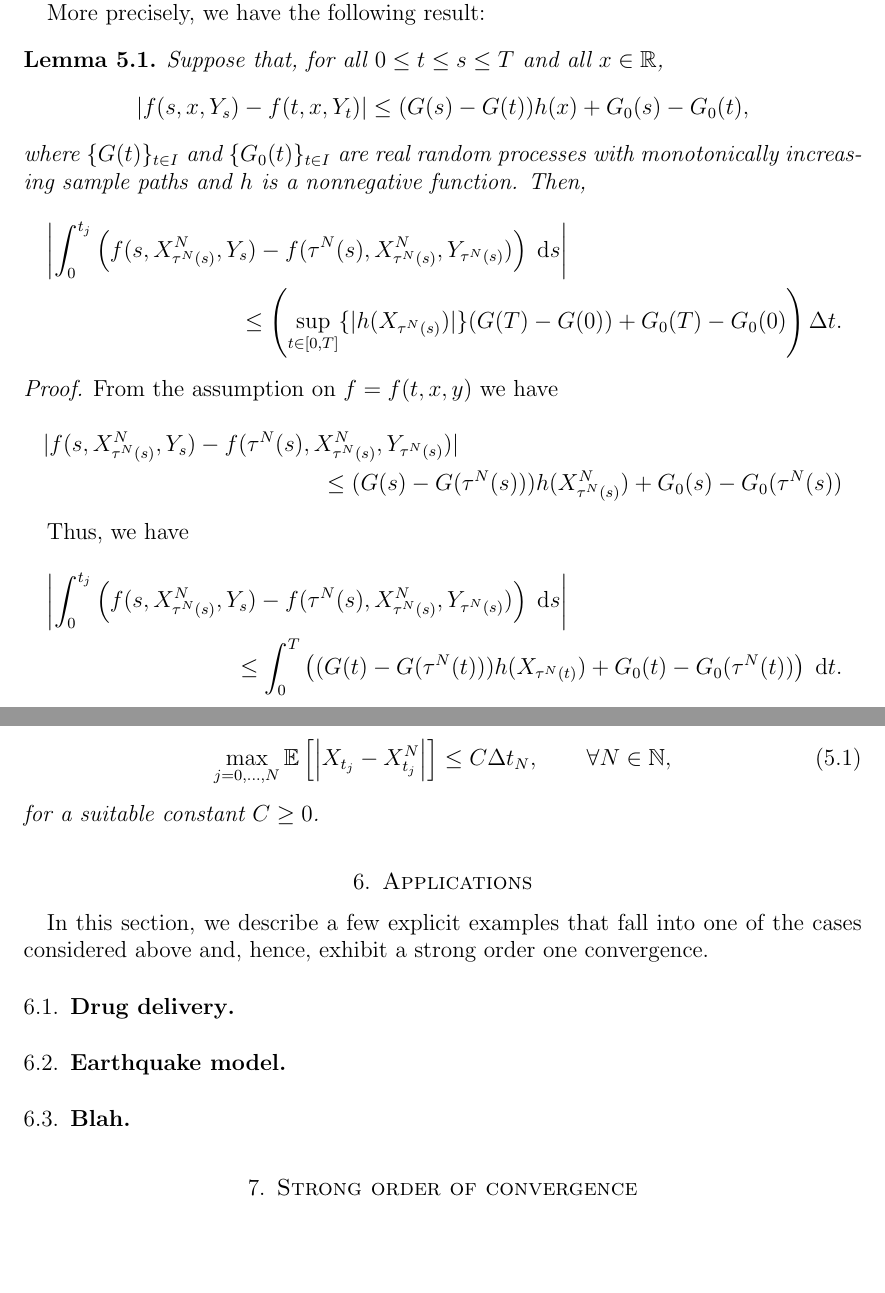
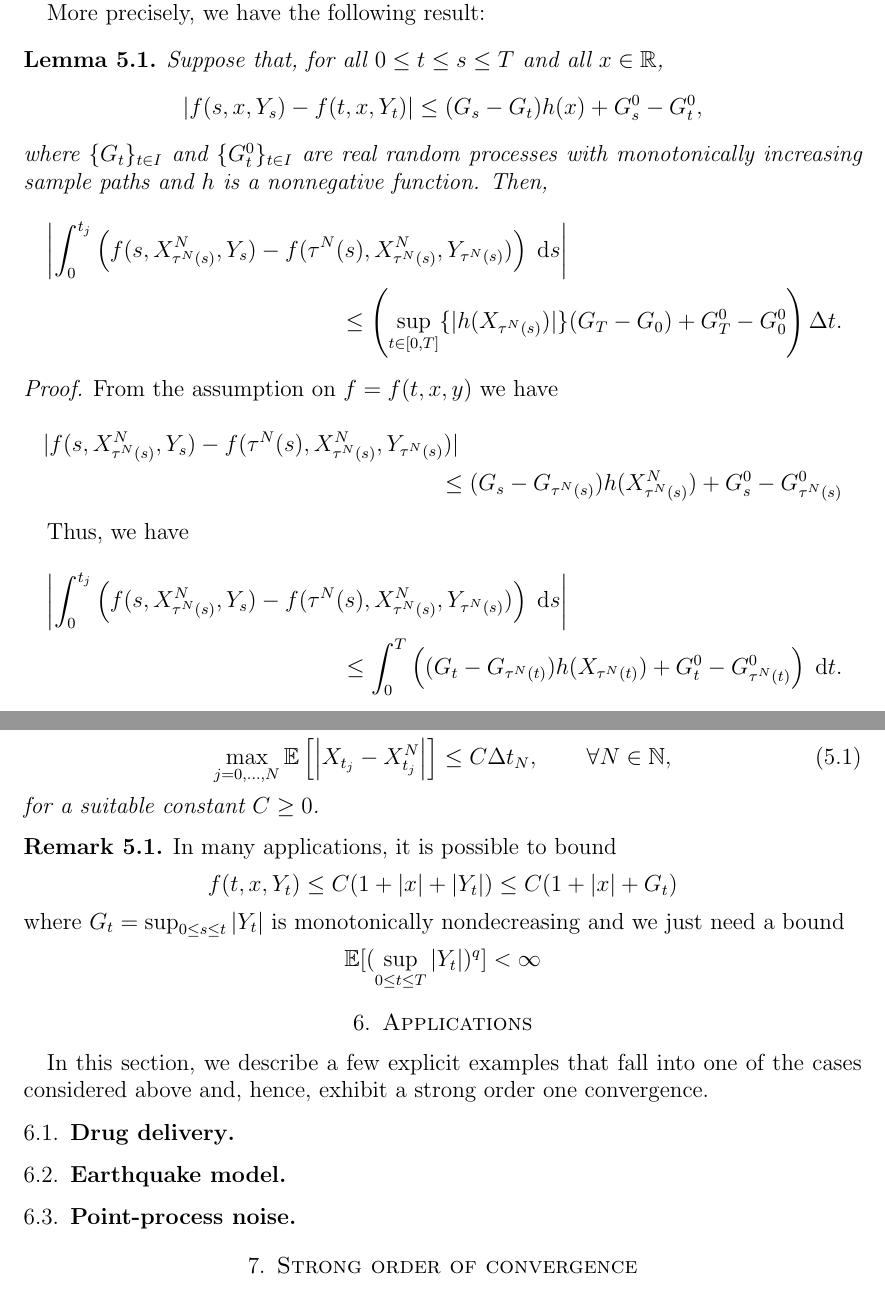
Before and after one commit to rmsrosa/rode_convergence_euler, a LaTeX paper (src/rode_conv_em.tex): two parts of pages 7 and 9 of 19, joined at a grey line, cut so that both start at the same text, the shorter picture padded with empty space. Compiled offline with pdfLaTeX.

Commit message:
G_t instead of G(t)

```diff
--- a/src/rode_conv_em.tex
+++ b/src/rode_conv_em.tex
@@ -451,12 +451,12 @@ More precisely, we have the following result:
 \begin{lem}
     Suppose that, for all $0 \leq t \leq s \leq T$ and all $x\in \mathbb{R}$,
     \[
-        |f(s, x, Y_s) - f(t, x, Y_t)| \leq (G(s) - G(t)) h(x) + G_0(s) - G_0(t),
+        |f(s, x, Y_s) - f(t, x, Y_t)| \leq (G_s - G_t) h(x) + G^0_s - G^0_t,
     \]
-    where $\{G(t)\}_{t\in I}$ and $\{G_0(t)\}_{t\in I}$ are real random processes with monotonically increasing sample paths and $h$ is a nonnegative function. Then,
+    where $\{G_t\}_{t\in I}$ and $\{G^0_t\}_{t\in I}$ are real random processes with monotonically increasing sample paths and $h$ is a nonnegative function. Then,
     \begin{multline*}
         \left|\int_0^{t_j} \left( f(s, X_{\tau^N(s)}^N, Y_s) - f(\tau^N(s), X_{\tau^N(s)}^N, Y_{\tau^N(s)}) \right)\;\mathrm{d}s\right| \\
-         \leq \left(\sup_{t\in [0, T]}\{|h(X_{\tau^N(s)})|\}(G(T) - G(0)) + G_0(T) - G_0(0) \right)\Delta t.
+         \leq \left(\sup_{t\in [0, T]}\{|h(X_{\tau^N(s)})|\}(G_T - G_0) + G^0_T - G^0_0 \right)\Delta t.
     \end{multline*}
 \end{lem}
 
@@ -464,18 +464,18 @@ More precisely, we have the following result:
     From the assumption on $f=f(t, x, y)$ we have
     \begin{multline*}
         |f(s, X_{\tau^N(s)}^N, Y_s) - f(\tau^N(s), X_{\tau^N(s)}^N, Y_{\tau^N(s)})| \\
-        \leq (G(s) - G(\tau^N(s)))h(X_{\tau^N(s)}^N) + G_0(s) - G_0(\tau^N(s))
+        \leq (G_s - G_{\tau^N(s)})h(X_{\tau^N(s)}^N) + G^0_s - G^0_{\tau^N(s)}
     \end{multline*}
 
     Thus, we have
     \begin{multline*}
         \left|\int_0^{t_j} \left( f(s, X_{\tau^N(s)}^N, Y_s) - f(\tau^N(s), X_{\tau^N(s)}^N, Y_{\tau^N(s)}) \right)\;\mathrm{d}s\right| \\
-         \leq \int_0^T \left((G(t) - G(\tau^N(t)))h(X_{\tau^N(t)}) + G_0(t) - G_0(\tau^N(t))\right)\;\mathrm{d}t.
+         \leq \int_0^T \left((G_t - G_{\tau^N(t)})h(X_{\tau^N(t)}) + G^0_t - G^0_{\tau^N(t)}\right)\;\mathrm{d}t.
     \end{multline*}
     The first term in the integration is estimated as
     \begin{multline*}
-        \int_0^T (G(t) - G(\tau^N(t)))h(X_{\tau^N(t)})\;\mathrm{d}t \\
-        \leq \sup_{t\in [0, T]}\{|h(x(\tau^N(t))|\} \int_0^T (G(t) - G(\tau^N(t)))\;\mathrm{d}t
+        \int_0^T (G_t - G_{\tau^N(t)})h(X_{\tau^N(t)})\;\mathrm{d}t \\
+        \leq \sup_{t\in [0, T]}\{|h(x(\tau^N(t))|\} \int_0^T (G_t - G_{\tau^N(t)})\;\mathrm{d}t
     \end{multline*}
 
     Now, the remaining integral we split at time $t_1 = \Delta t$ and use the monotonicity:
@@ -514,6 +514,17 @@ More precisely, we have the following result:
     \end{equation}
     for a suitable constant $C \geq 0$.
 \end{thm}
+
+\begin{rmk}
+    In many applications, it is possible to bound
+    $$
+        f(t, x, Y_t) \leq C(1 + |x| + |Y_t|) \leq C(1 + |x| + G_t)
+    $$
+    where $G_t = \sup_{0 \leq s \leq t} |Y_t|$ is monotonically nondecreasing and we just need a bound
+    $$
+        \mathbb{E}[(\sup_{0\leq t \leq T} |Y_t|)^q] < \infty
+    $$
+\end{rmk}
 
 \section{Applications}
 
@@ -523,8 +534,9 @@ In this section, we describe a few explicit examples that fall into one of the c
 
 \subsection{Earthquake model}
 
+\subsection{Point-process noise}
 
-\subsection{Blah}
+
 
 \section{Strong order of convergence}
 
```
Also changed, not shown: src/rode_conv_em.pdf, src/rode_conv_em.tex (24 more changed lines).
